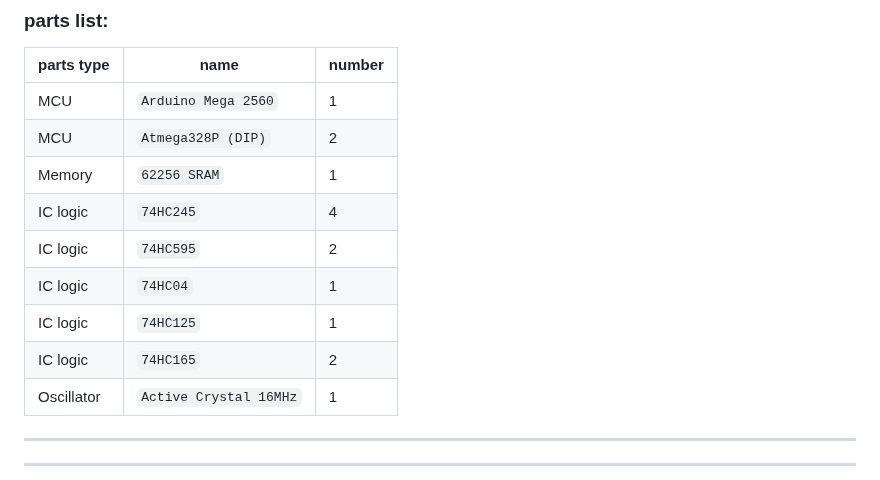
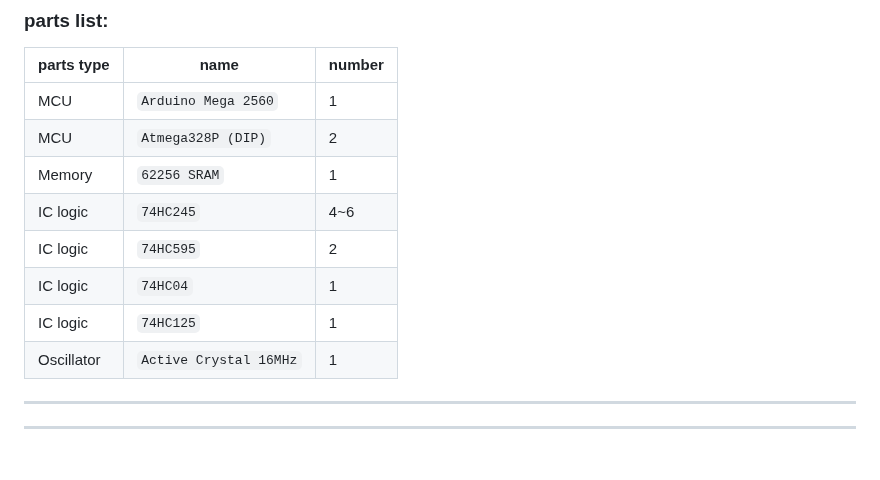
Before and after one commit to Sierrastdio/Dual328P, a Markdown page: README.md, the part around the change. Drawn GitHub-style; blank space fills up the shorter version.

Commit message:
74HC245 남는데 595쪽에다가도 245 붙여줘야 하나 고민되네. 	modified:   README.md

```diff
--- a/README.md
+++ b/README.md
@@ -12,11 +12,10 @@
 | MCU   | `Arduino Mega 2560`   | 1 |
 | MCU   | `Atmega328P (DIP)`    | 2 |
 | Memory| `62256 SRAM`     | 1 |
-| IC logic | `74HC245`     | 4 |
+| IC logic | `74HC245`     | 4~6 |
 | IC logic | `74HC595`     | 2 |
 | IC logic | `74HC04`      | 1 |
 | IC logic | `74HC125`     | 1 |
-| IC logic | `74HC165`     | 2 |
 | Oscillator | `Active Crystal 16MHz`   | 1 |
 ********
 -------------
```
